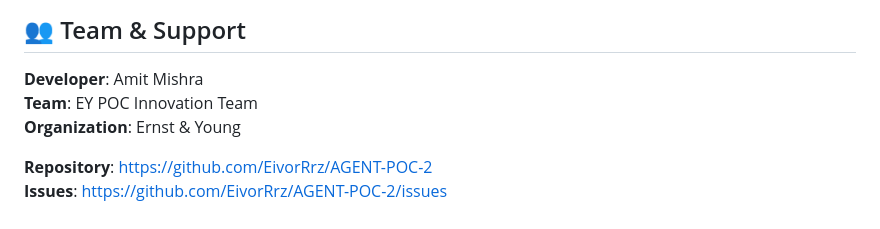
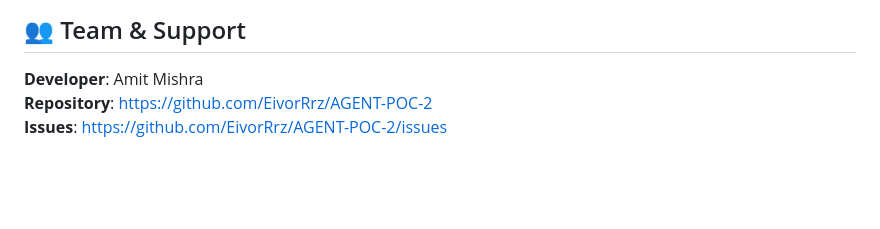
Before and after one commit to EivorRrz/AGENT-POC-2, a Markdown page: Readme.md, the part around the change. Drawn GitHub-style; blank space fills up the shorter version.

```diff
--- a/Readme.md
+++ b/Readme.md
@@ -228,9 +228,6 @@ Ref: order.customer_id > customer.id
 ## 👥 Team & Support
 
 **Developer**: Amit Mishra
-**Team**: EY POC Innovation Team
-**Organization**: Ernst & Young
-
 **Repository**: https://github.com/EivorRrz/AGENT-POC-2
 **Issues**: https://github.com/EivorRrz/AGENT-POC-2/issues
 
```
